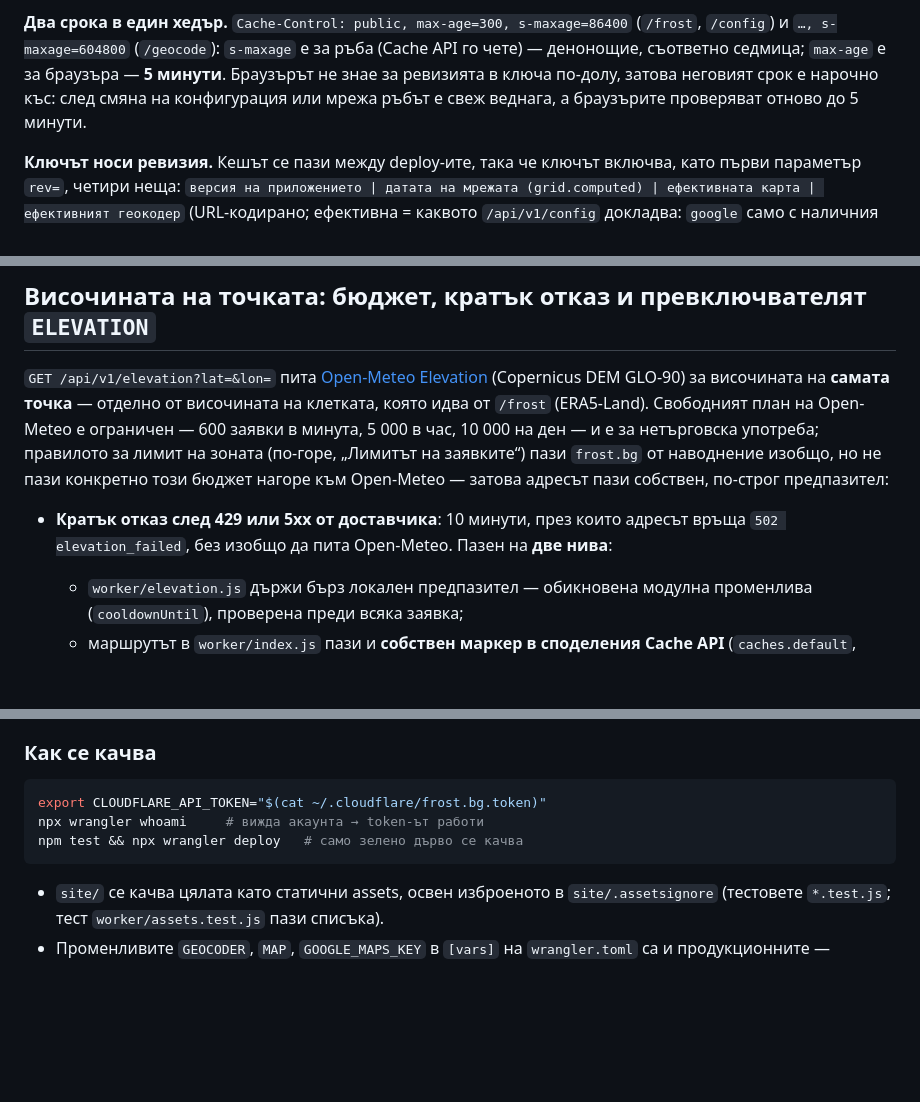
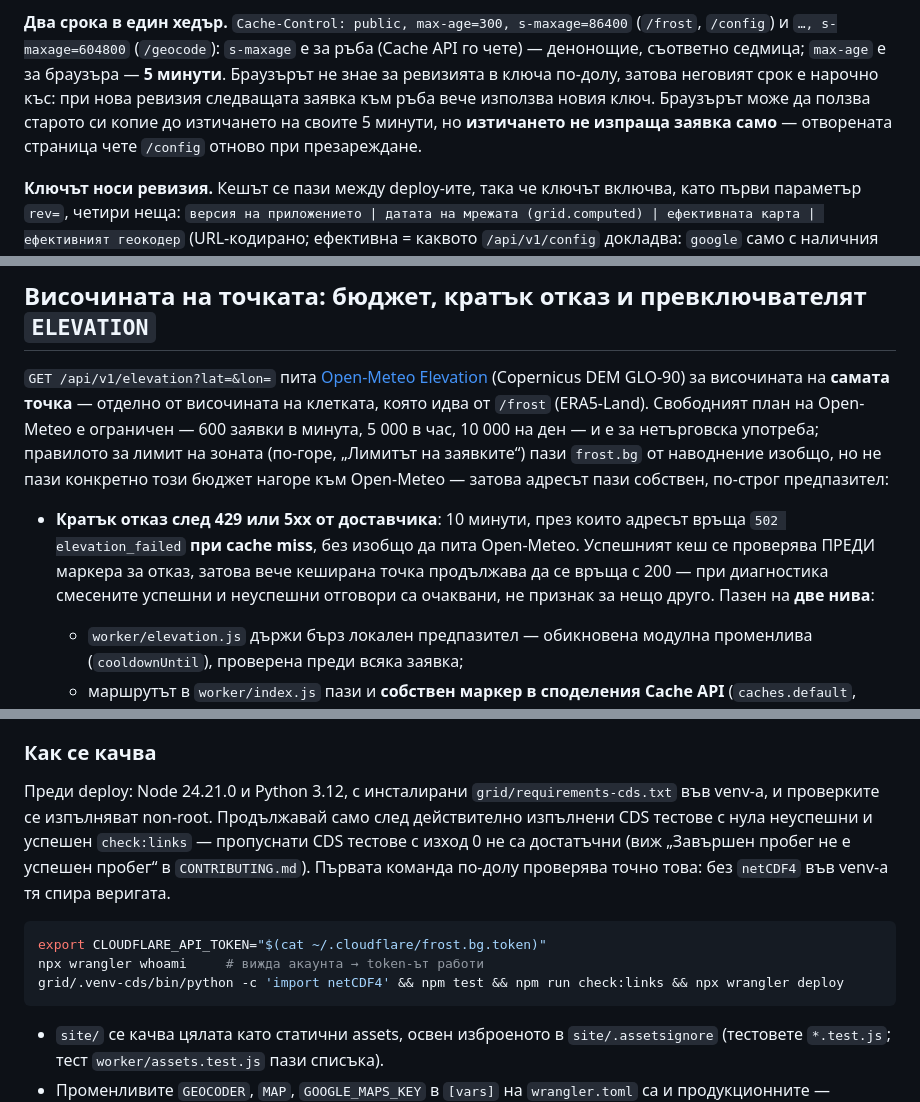
Before and after one commit to smilianov/frost.bg, a Markdown page: docs/bg/operations.md, 3 parts joined by grey strips. GitHub-like rendering; blank space fills up the shorter version.

````diff
--- a/docs/bg/operations.md
+++ b/docs/bg/operations.md
@@ -173,9 +173,10 @@ python3 grid/compute_grid.py --finish          # сглобява grid.json от
 s-maxage=86400` (`/frost`, `/config`) и `…, s-maxage=604800` (`/geocode`):
 `s-maxage` е за ръба (Cache API го чете) — денонощие, съответно седмица;
 `max-age` е за браузъра — **5 минути**. Браузърът не знае за ревизията в
-ключа по-долу, затова неговият срок е нарочно къс: след смяна на
-конфигурация или мрежа ръбът е свеж веднага, а браузърите проверяват
-отново до 5 минути.
+ключа по-долу, затова неговият срок е нарочно къс: при нова ревизия
+следващата заявка към ръба вече използва новия ключ. Браузърът може да ползва
+старото си копие до изтичането на своите 5 минути, но **изтичането не изпраща
+заявка само** — отворената страница чете `/config` отново при презареждане.
 
 **Ключът носи ревизия.** Кешът се пази между deploy-ите, така че ключът
 включва, като първи параметър `rev=`, четири неща:
@@ -225,7 +226,10 @@ GLO-90) за височината на **самата точка** — отде
 предпазител:
 
 - **Кратък отказ след 429 или 5xx от доставчика**: 10 минути, през които
-  адресът връща `502 elevation_failed`, без изобщо да пита Open-Meteo.
+  адресът връща `502 elevation_failed` **при cache miss**, без изобщо да пита
+  Open-Meteo. Успешният кеш се проверява ПРЕДИ маркера за отказ, затова вече
+  кеширана точка продължава да се връща с 200 — при диагностика смесените
+  успешни и неуспешни отговори са очаквани, не признак за нещо друго.
   Пазен на **две нива**:
   - `worker/elevation.js` държи бърз локален предпазител — обикновена
     модулна променлива (`cooldownUntil`), проверена преди всяка заявка;
@@ -306,10 +310,17 @@ Edit` (правилото за rate limiting), ограничен до акау
 
 ### Как се качва
 
+Преди deploy: Node 24.21.0 и Python 3.12, с инсталирани
+`grid/requirements-cds.txt` във venv-а, и проверките се изпълняват non-root.
+Продължавай само след действително изпълнени CDS тестове с нула неуспешни и
+успешен `check:links` — пропуснати CDS тестове с изход 0 не са достатъчни (виж
+„Завършен пробег не е успешен пробег“ в `CONTRIBUTING.md`). Първата команда
+по-долу проверява точно това: без `netCDF4` във venv-а тя спира веригата.
+
 ```bash
 export CLOUDFLARE_API_TOKEN="$(cat ~/.cloudflare/frost.bg.token)"
 npx wrangler whoami     # вижда акаунта → token-ът работи
-npm test && npx wrangler deploy   # само зелено дърво се качва
+grid/.venv-cds/bin/python -c 'import netCDF4' && npm test && npm run check:links && npx wrangler deploy
 ```
 
 - `site/` се качва цялата като статични assets, освен изброеното в
````
Also changed, not shown: docs/en/operations.md (+18 -5 lines).
